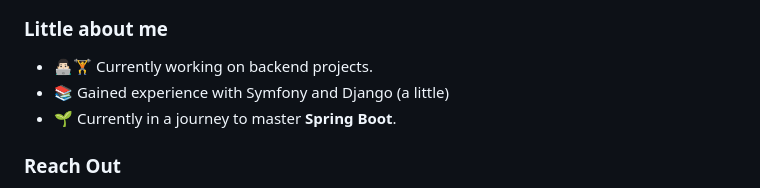
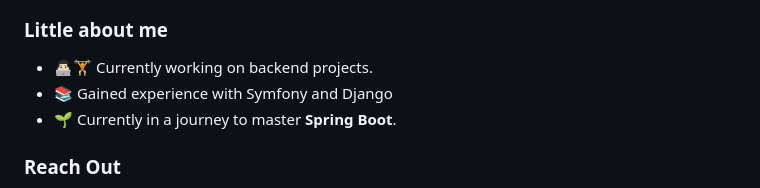
Before and after one commit to snizamaddinov/snizamaddinov, a Markdown page: README.md, the part around the change. Drawn GitHub-style.

```diff
--- a/README.md
+++ b/README.md
@@ -9,7 +9,7 @@
 ### Little about me
 
 - 👨🏻‍💻🏋️ Currently working on backend projects.
-- 📚 Gained experience with Symfony and Django (a little)
+- 📚 Gained experience with Symfony and Django
 - 🌱 Currently in a journey to master **Spring Boot**.
 
 ### Reach Out
```
